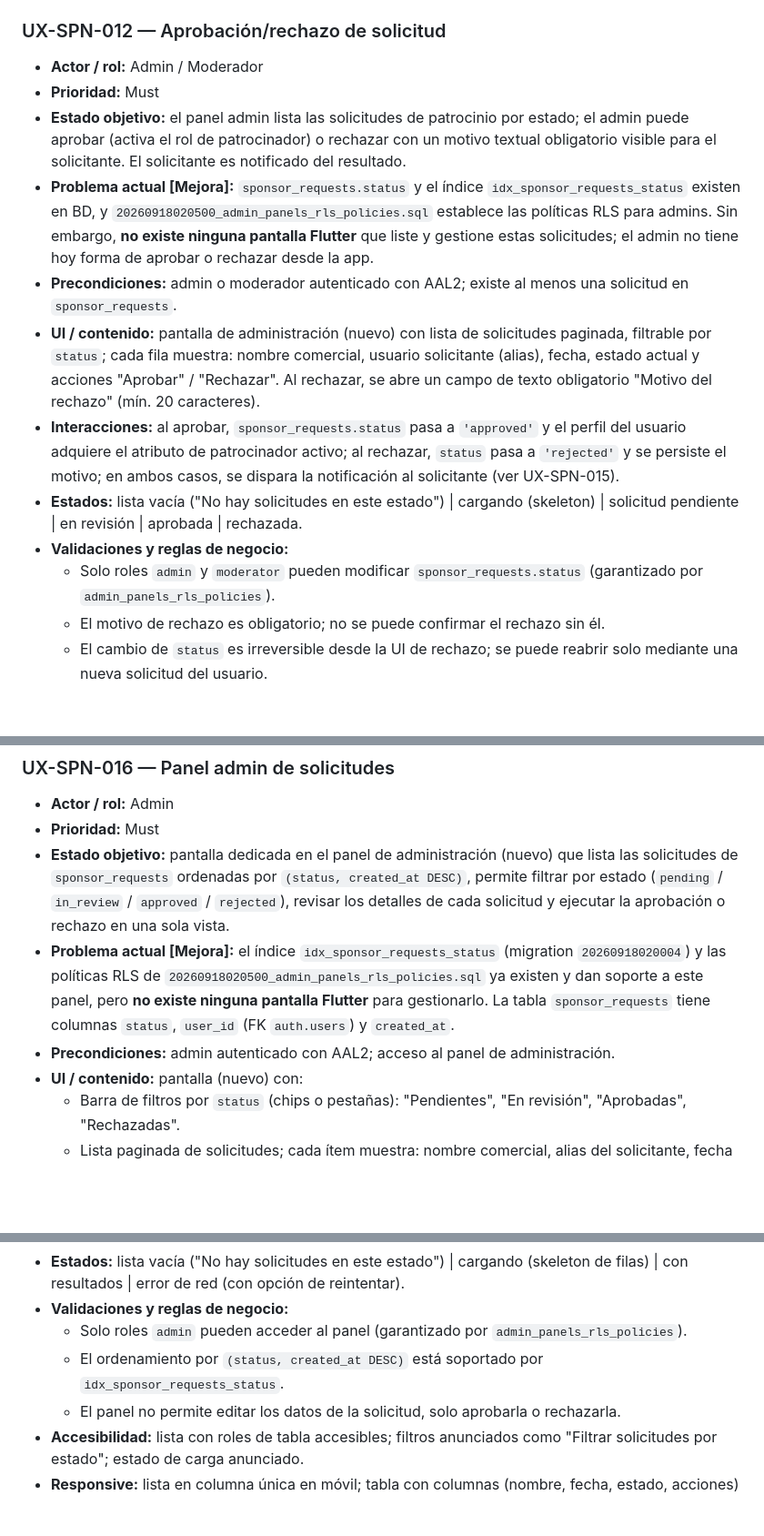
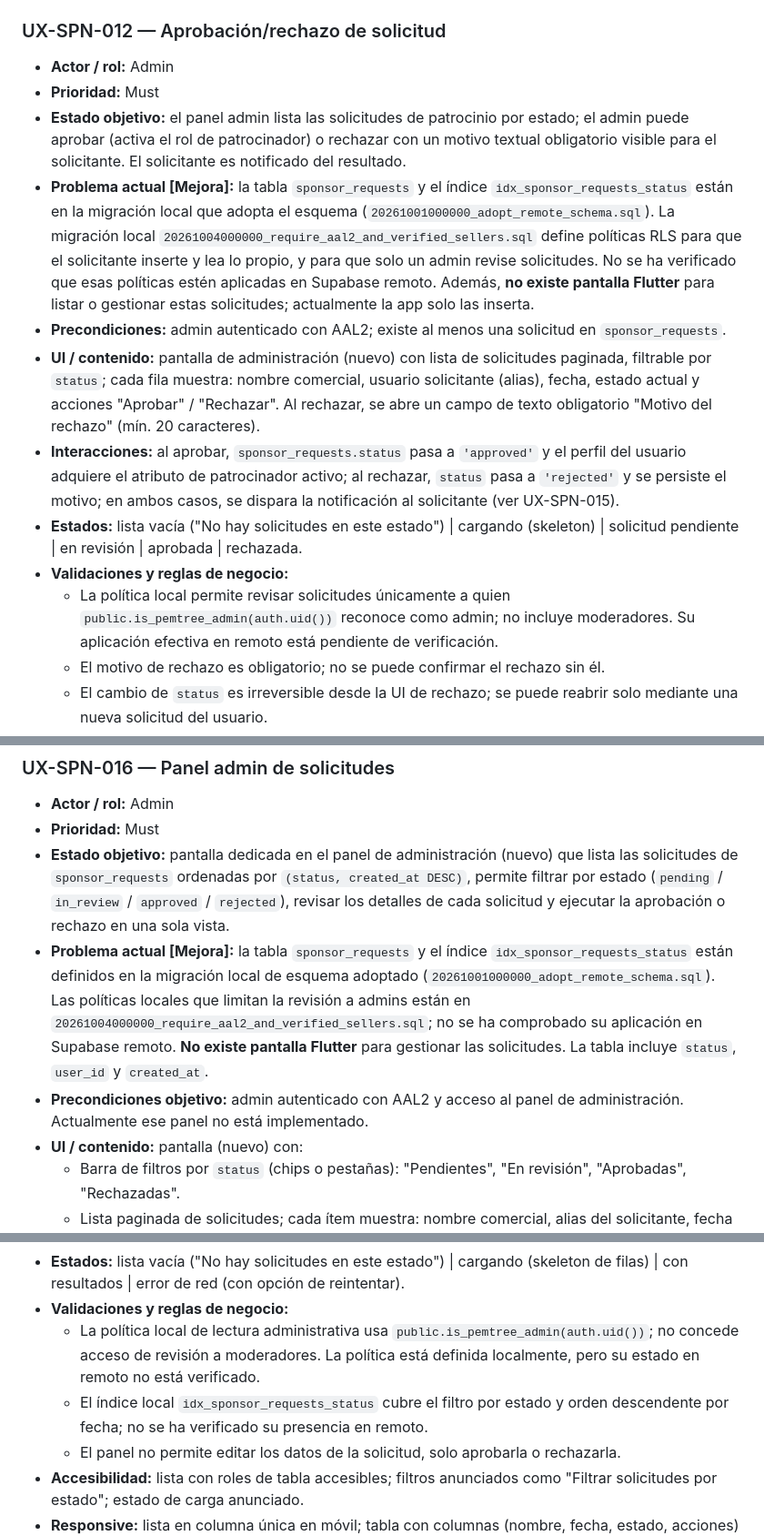
Before and after one commit to Trebol4Devop/Comunidad_USAC, a Markdown page: docs/ux/12-patrocinios.md, 3 parts joined by grey strips. Shown at 91% size. Drawn GitHub-style; blank space fills up the shorter version.

```diff
--- a/docs/ux/12-patrocinios.md
+++ b/docs/ux/12-patrocinios.md
@@ -274,19 +275,22 @@ específica; no se infiere perfil, marca ni criterios de segmentación.
     `rejected`).
 
 ### UX-SPN-012 — Aprobación/rechazo de solicitud
-- **Actor / rol:** Admin / Moderador
+- **Actor / rol:** Admin
 - **Prioridad:** Must
 - **Estado objetivo:** el panel admin lista las solicitudes de patrocinio por
   estado; el admin puede aprobar (activa el rol de patrocinador) o rechazar con un
   motivo textual obligatorio visible para el solicitante. El solicitante es
   notificado del resultado.
-- **Problema actual [Mejora]:** `sponsor_requests.status` y el índice
-  `idx_sponsor_requests_status` existen en BD, y `20260918020500_admin_panels_rls_policies.sql`
-  establece las políticas RLS para admins. Sin embargo, **no existe ninguna
-  pantalla Flutter** que liste y gestione estas solicitudes; el admin no tiene hoy
-  forma de aprobar o rechazar desde la app.
-- **Precondiciones:** admin o moderador autenticado con AAL2; existe al menos una
-  solicitud en `sponsor_requests`.
+- **Problema actual [Mejora]:** la tabla `sponsor_requests` y el índice
+  `idx_sponsor_requests_status` están en la migración local que adopta el esquema
+  (`20261001000000_adopt_remote_schema.sql`). La migración local
+  `20261004000000_require_aal2_and_verified_sellers.sql` define políticas RLS
+  para que el solicitante inserte y lea lo propio, y para que solo un admin revise
+  solicitudes. No se ha verificado que esas políticas estén aplicadas en Supabase
+  remoto. Además, **no existe pantalla Flutter** para listar o gestionar estas
+  solicitudes; actualmente la app solo las inserta.
+- **Precondiciones:** admin autenticado con AAL2; existe al menos una solicitud
+  en `sponsor_requests`.
 - **UI / contenido:** pantalla de administración (nuevo) con lista de solicitudes
   paginada, filtrable por `status`; cada fila muestra: nombre comercial, usuario
   solicitante (alias), fecha, estado actual y acciones "Aprobar" / "Rechazar". Al
@@ -299,8 +303,9 @@ específica; no se infiere perfil, marca ni criterios de segmentación.
 - **Estados:** lista vacía ("No hay solicitudes en este estado") | cargando
   (skeleton) | solicitud pendiente | en revisión | aprobada | rechazada.
 - **Validaciones y reglas de negocio:**
-  - Solo roles `admin` y `moderator` pueden modificar `sponsor_requests.status`
-    (garantizado por `admin_panels_rls_policies`).
+  - La política local permite revisar solicitudes únicamente a quien
+    `public.is_pemtree_admin(auth.uid())` reconoce como admin; no incluye
+    moderadores. Su aplicación efectiva en remoto está pendiente de verificación.
   - El motivo de rechazo es obligatorio; no se puede confirmar el rechazo sin él.
   - El cambio de `status` es irreversible desde la UI de rechazo; se puede
     reabrir solo mediante una nueva solicitud del usuario.
@@ -463,14 +468,15 @@ específica; no se infiere perfil, marca ni criterios de segmentación.
   `(status, created_at DESC)`, permite filtrar por estado
   (`pending` / `in_review` / `approved` / `rejected`), revisar los detalles de
   cada solicitud y ejecutar la aprobación o rechazo en una sola vista.
-- **Problema actual [Mejora]:** el índice `idx_sponsor_requests_status`
-  (migration `20260918020004`) y las políticas RLS de
-  `20260918020500_admin_panels_rls_policies.sql` ya existen y dan soporte a este
-  panel, pero **no existe ninguna pantalla Flutter** para gestionarlo. La tabla
-  `sponsor_requests` tiene columnas `status`, `user_id` (FK `auth.users`) y
-  `created_at`.
-- **Precondiciones:** admin autenticado con AAL2; acceso al panel de
-  administración.
+- **Problema actual [Mejora]:** la tabla `sponsor_requests` y el índice
+  `idx_sponsor_requests_status` están definidos en la migración local de esquema
+  adoptado (`20261001000000_adopt_remote_schema.sql`). Las políticas locales que
+  limitan la revisión a admins están en
+  `20261004000000_require_aal2_and_verified_sellers.sql`; no se ha comprobado su
+  aplicación en Supabase remoto. **No existe pantalla Flutter** para gestionar
+  las solicitudes. La tabla incluye `status`, `user_id` y `created_at`.
+- **Precondiciones objetivo:** admin autenticado con AAL2 y acceso al panel de
+  administración. Actualmente ese panel no está implementado.
 - **UI / contenido:** pantalla (nuevo) con:
   - Barra de filtros por `status` (chips o pestañas): "Pendientes",
     "En revisión", "Aprobadas", "Rechazadas".
@@ -485,10 +491,12 @@ específica; no se infiere perfil, marca ni criterios de segmentación.
 - **Estados:** lista vacía ("No hay solicitudes en este estado") | cargando
   (skeleton de filas) | con resultados | error de red (con opción de reintentar).
 - **Validaciones y reglas de negocio:**
-  - Solo roles `admin` pueden acceder al panel (garantizado por
-    `admin_panels_rls_policies`).
-  - El ordenamiento por `(status, created_at DESC)` está soportado por
-    `idx_sponsor_requests_status`.
+  - La política local de lectura administrativa usa
+    `public.is_pemtree_admin(auth.uid())`; no concede acceso de revisión a
+    moderadores. La política está definida localmente, pero su estado en remoto
+    no está verificado.
+  - El índice local `idx_sponsor_requests_status` cubre el filtro por estado
+    y orden descendente por fecha; no se ha verificado su presencia en remoto.
   - El panel no permite editar los datos de la solicitud, solo aprobarla o
     rechazarla.
 - **Accesibilidad:** lista con roles de tabla accesibles; filtros anunciados como
```
Also changed, not shown: other parts of docs/ux/12-patrocinios.md (+8 -7 lines), docs/ux/09-sistema-diseno.md (+5 -4 lines), docs/ux/11-metricas-y-trazabilidad.md (+7 -7 lines).
